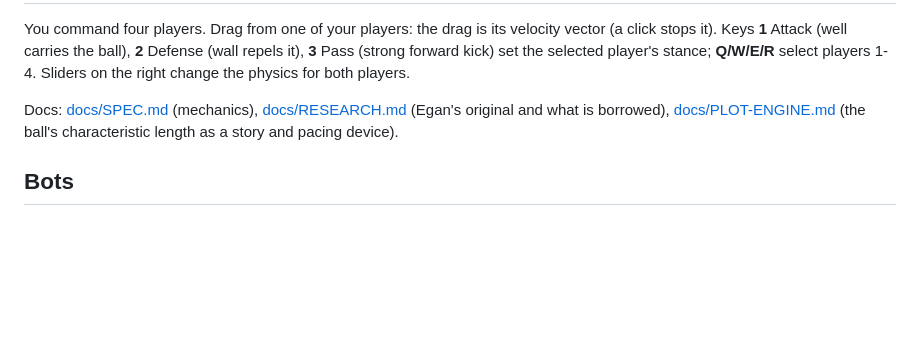
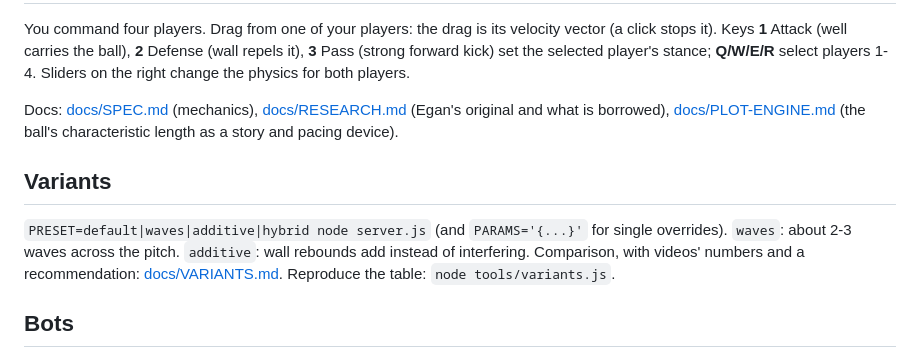
Before and after one commit to ctlkdrgz/quantum-football, a Markdown page: README.md, the part around the change. Rendered like a GitHub page; blank space fills up the shorter version.

Commit message:
presets (waves, additive, hybrid), variants tool and comparison doc
Co-Authored-By: Claude Sonnet 5.5 <noreply@anthropic.com>
Claude-Session: https://claude.ai/code/session_01TvfhmByL5XFxkphecud3ch

```diff
--- a/README.md
+++ b/README.md
@@ -19,6 +19,10 @@ Sliders on the right change the physics for both players.
 
 Docs: [docs/SPEC.md](docs/SPEC.md) (mechanics), [docs/RESEARCH.md](docs/RESEARCH.md) (Egan's original and what is borrowed), [docs/PLOT-ENGINE.md](docs/PLOT-ENGINE.md) (the ball's characteristic length as a story and pacing device).
 
+## Variants
+`PRESET=default|waves|additive|hybrid node server.js` (and `PARAMS='{...}'` for single overrides). `waves`: about 2-3 waves across the pitch. `additive`: wall rebounds add instead of
+interfering. Comparison, with videos' numbers and a recommendation: [docs/VARIANTS.md](docs/VARIANTS.md). Reproduce the table: `node tools/variants.js`.
+
 ## Bots
 `BOTS=<team 0>,<team 1> node server.js` fills a team with a scripted strategy; `-` or nothing leaves it to a human. The human takes the free team.
 Both teams bots: everybody only watches.
```
Also changed, not shown: docs/SPEC.md (+5 -0 lines), docs/VARIANTS.md (added, +68 -0 lines), docs/img/variants.png (added), 6 other files.
